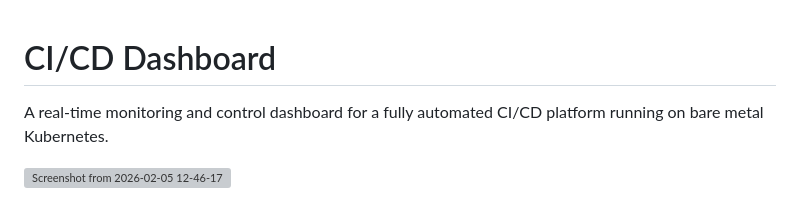
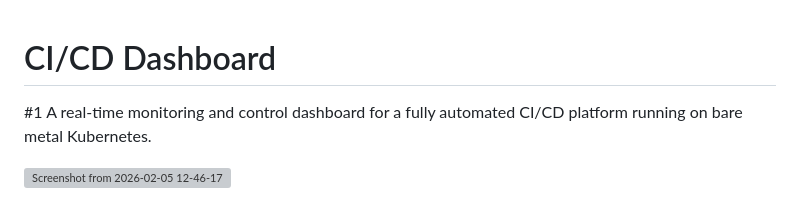
Before and after one commit to sagi-l/ci-dashboard, a Markdown page: README.md, the part around the change. Rendered like a GitHub page; grey boxes are pictures that could not be loaded.

```diff
--- a/README.md
+++ b/README.md
@@ -1,5 +1,5 @@
 # CI/CD Dashboard
-
+#1
 A real-time monitoring and control dashboard for a fully automated CI/CD platform running on bare metal Kubernetes.
 
 <img width="1000" height="815" alt="Screenshot from 2026-02-05 12-46-17" src="https://github.com/user-attachments/assets/1af6e13e-5b98-4b1a-8008-7c61f671fce1" />
```
